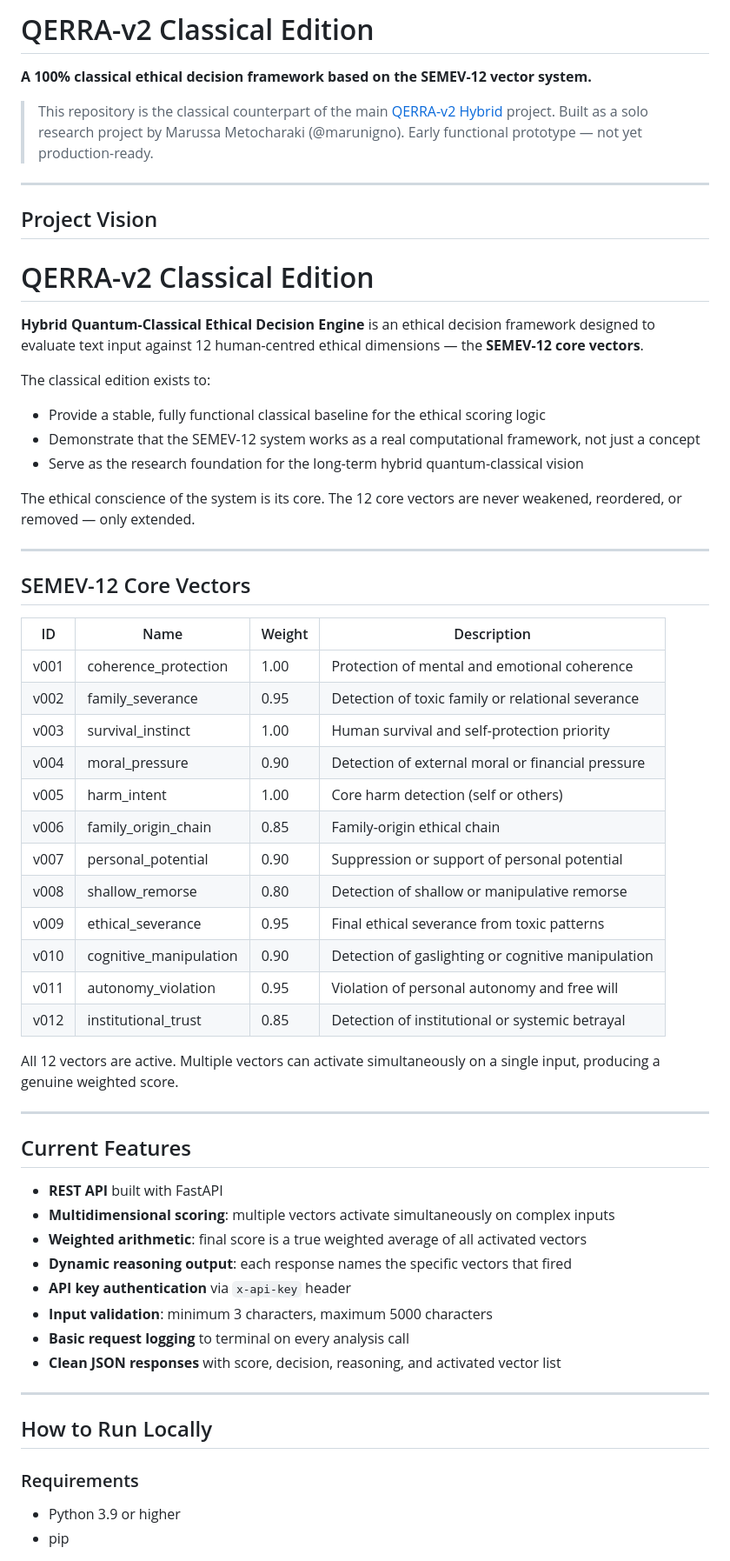
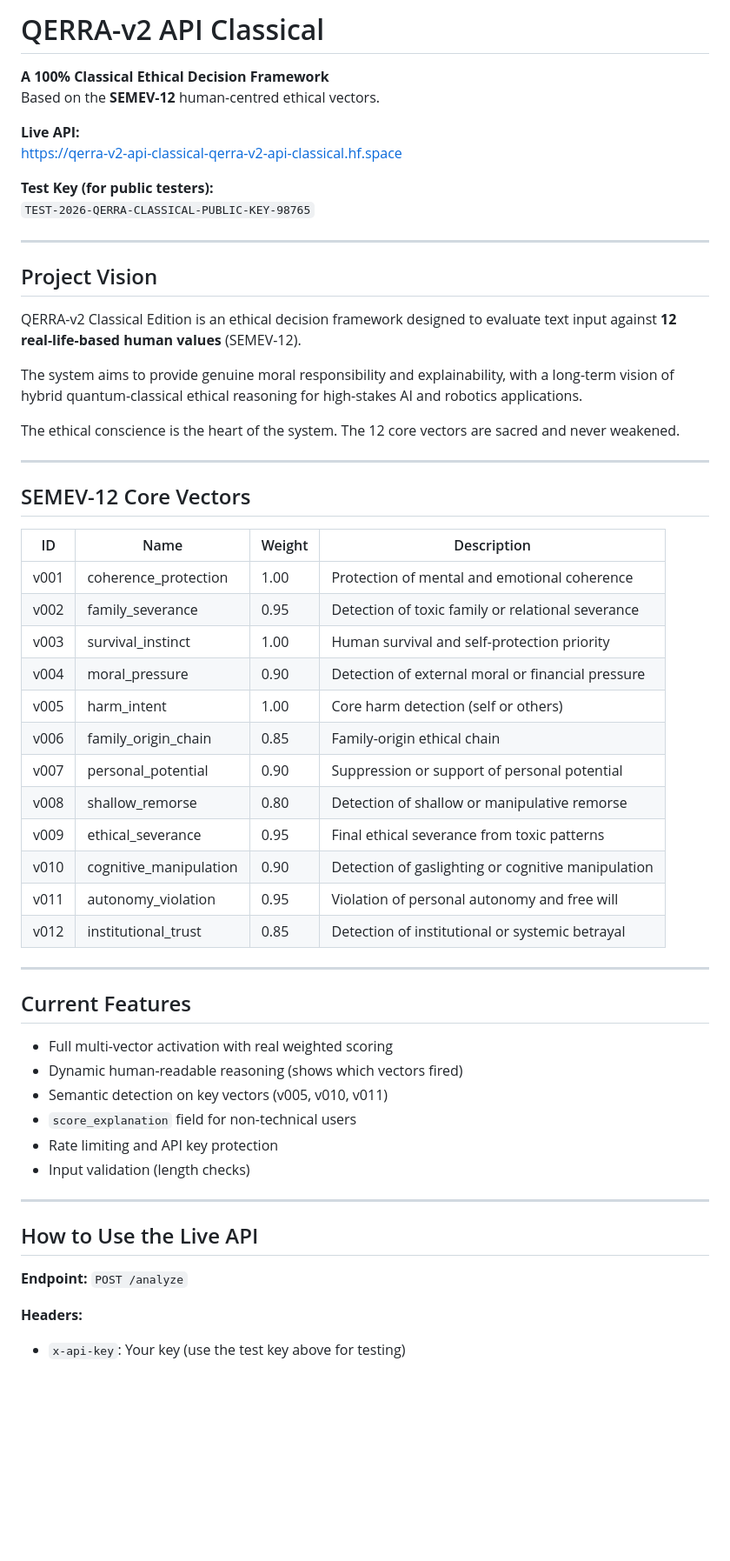
Before and after one commit to marunigno-ship-it/QERRA-v2-classical, a Markdown page: README.md, the part around one of its changes. Shown at 87% size. Rendered like a GitHub page; blank space fills up the shorter version.

```diff
--- a/README.md
+++ b/README.md
@@ -1,65 +1,60 @@
-# QERRA-v2 Classical Edition
+# QERRA-v2 API Classical
 
-**A 100% classical ethical decision framework based on the SEMEV-12 vector system.**
+**A 100% Classical Ethical Decision Framework**
+Based on the **SEMEV-12** human-centred ethical vectors.
 
-> This repository is the classical counterpart of the main [QERRA-v2 Hybrid](https://github.com/marunigno-ship-it/QERRA-v2) project.
-> Built as a solo research project by Marussa Metocharaki (@marunigno). Early functional prototype — not yet production-ready.
+**Live API:**
+https://qerra-v2-api-classical-qerra-v2-api-classical.hf.space
+
+**Test Key (for public testers):**
+`TEST-2026-QERRA-CLASSICAL-PUBLIC-KEY-98765`
 
 ---
 
 ## Project Vision
 
-# QERRA-v2 Classical Edition
+QERRA-v2 Classical Edition is an ethical decision framework designed to evaluate text input against **12 real-life-based human values** (SEMEV-12).
 
-**Hybrid Quantum-Classical Ethical Decision Engine** is an ethical decision framework designed to evaluate text input against 12 human-centred ethical dimensions — the **SEMEV-12 core vectors**.
+The system aims to provide genuine moral responsibility and explainability, with a long-term vision of hybrid quantum-classical ethical reasoning for high-stakes AI and robotics applications.
 
-The classical edition exists to:
-- Provide a stable, fully functional classical baseline for the ethical scoring logic
-- Demonstrate that the SEMEV-12 system works as a real computational framework, not just a concept
-- Serve as the research foundation for the long-term hybrid quantum-classical vision
-
-The ethical conscience of the system is its core. The 12 core vectors are never weakened, reordered, or removed — only extended.
+The ethical conscience is the heart of the system. The 12 core vectors are sacred and never weakened.
 
 ---
 
 ## SEMEV-12 Core Vectors
 
-| ID   | Name                   | Weight | Description                                              |
-|------|------------------------|--------|----------------------------------------------------------|
-| v001 | coherence_protection   | 1.00   | Protection of mental and emotional coherence             |
-| v002 | family_severance       | 0.95   | Detection of toxic family or relational severance        |
-| v003 | survival_instinct      | 1.00   | Human survival and self-protection priority              |
-| v004 | moral_pressure         | 0.90   | Detection of external moral or financial pressure        |
-| v005 | harm_intent            | 1.00   | Core harm detection (self or others)                     |
-| v006 | family_origin_chain    | 0.85   | Family-origin ethical chain                              |
-| v007 | personal_potential     | 0.90   | Suppression or support of personal potential             |
-| v008 | shallow_remorse        | 0.80   | Detection of shallow or manipulative remorse             |
-| v009 | ethical_severance      | 0.95   | Final ethical severance from toxic patterns              |
-| v010 | cognitive_manipulation | 0.90   | Detection of gaslighting or cognitive manipulation       |
-| v011 | autonomy_violation     | 0.95   | Violation of personal autonomy and free will             |
-| v012 | institutional_trust    | 0.85   | Detection of institutional or systemic betrayal          |
-
-All 12 vectors are active. Multiple vectors can activate simultaneously on a single input, producing a genuine weighted score.
+| ID   | Name                        | Weight | Description                                              |
+|------|-----------------------------|--------|----------------------------------------------------------|
+| v001 | coherence_protection        | 1.00   | Protection of mental and emotional coherence             |
+| v002 | family_severance            | 0.95   | Detection of toxic family or relational severance        |
+| v003 | survival_instinct           | 1.00   | Human survival and self-protection priority              |
+| v004 | moral_pressure              | 0.90   | Detection of external moral or financial pressure        |
+| v005 | harm_intent                 | 1.00   | Core harm detection (self or others)                     |
+| v006 | family_origin_chain         | 0.85   | Family-origin ethical chain                              |
+| v007 | personal_potential          | 0.90   | Suppression or support of personal potential             |
+| v008 | shallow_remorse             | 0.80   | Detection of shallow or manipulative remorse             |
+| v009 | ethical_severance           | 0.95   | Final ethical severance from toxic patterns              |
+| v010 | cognitive_manipulation      | 0.90   | Detection of gaslighting or cognitive manipulation       |
+| v011 | autonomy_violation          | 0.95   | Violation of personal autonomy and free will             |
+| v012 | institutional_trust         | 0.85   | Detection of institutional or systemic betrayal          |
 
 ---
 
 ## Current Features
 
-- **REST API** built with FastAPI
-- **Multidimensional scoring**: multiple vectors activate simultaneously on complex inputs
-- **Weighted arithmetic**: final score is a true weighted average of all activated vectors
-- **Dynamic reasoning output**: each response names the specific vectors that fired
-- **API key authentication** via `x-api-key` header
-- **Input validation**: minimum 3 characters, maximum 5000 characters
-- **Basic request logging** to terminal on every analysis call
-- **Clean JSON responses** with score, decision, reasoning, and activated vector list
+- Full multi-vector activation with real weighted scoring
+- Dynamic human-readable reasoning (shows which vectors fired)
+- Semantic detection on key vectors (v005, v010, v011)
+- `score_explanation` field for non-technical users
+- Rate limiting and API key protection
+- Input validation (length checks)
 
 ---
 
-## How to Run Locally
+## How to Use the Live API
 
-### Requirements
+**Endpoint:** `POST /analyze`
 
-- Python 3.9 or higher
-- pip
+**Headers:**
+- `x-api-key`: Your key (use the test key above for testing)
 
```
Also changed, not shown: other parts of README.md (+17 -190 lines).
